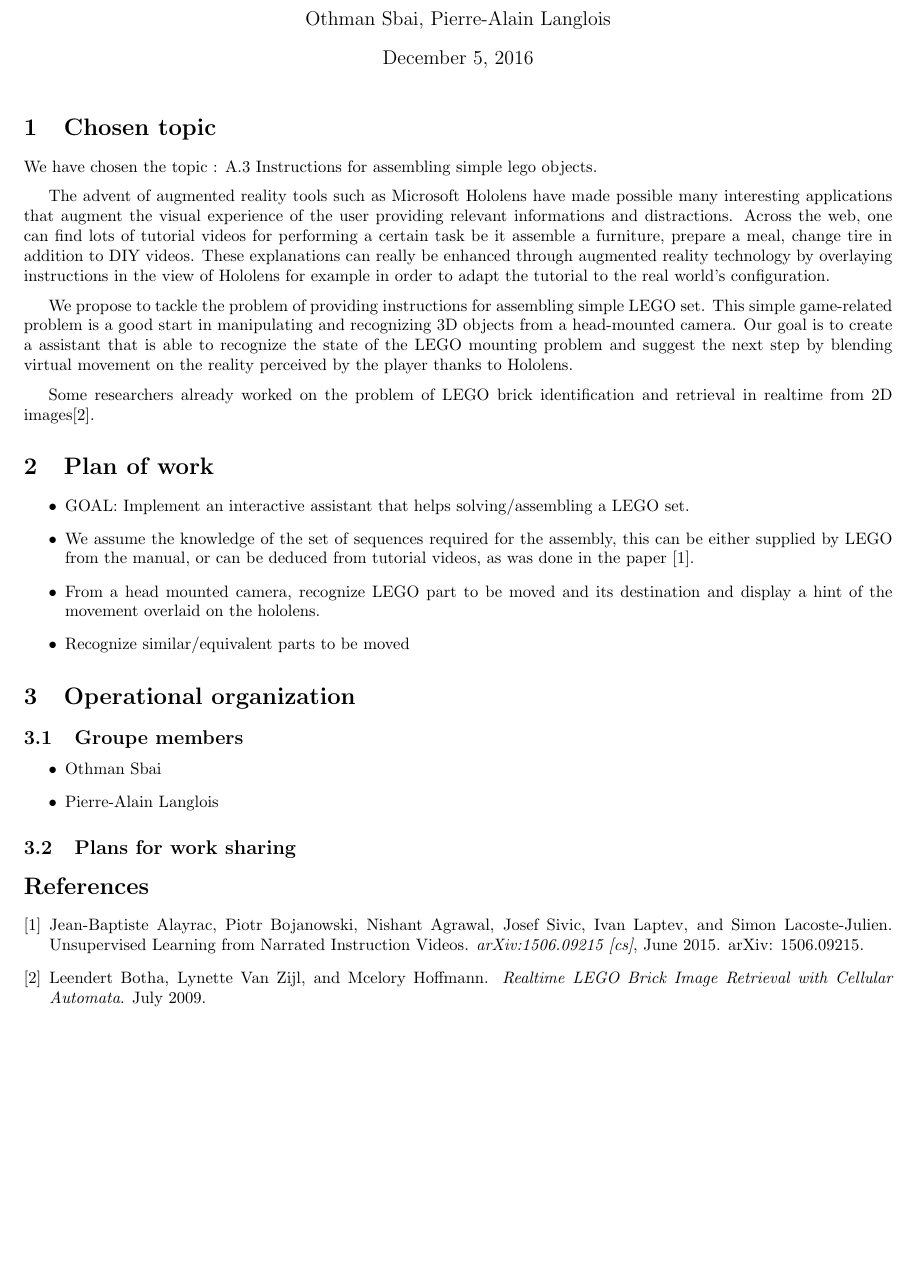
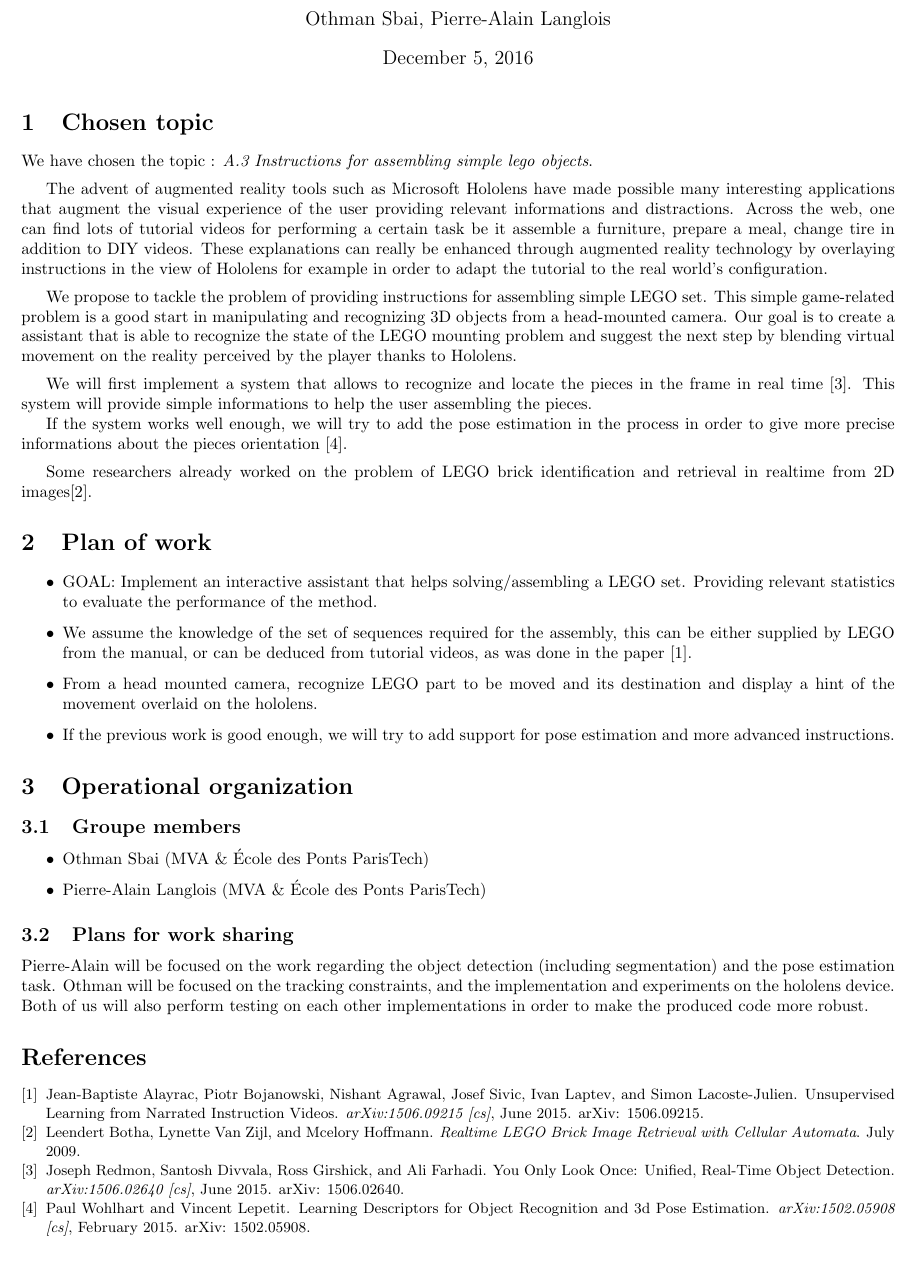
Before and after one commit to palanglois/augmentedReality, a LaTeX document (proposal/proposal.tex): part of the page, cut so that both start at the same text, the shorter picture padded with empty space. Compiled offline with pdfLaTeX.

Commit message:
Updating the proposal

```diff
--- a/proposal/proposal.tex
+++ b/proposal/proposal.tex
@@ -3,8 +3,10 @@
 
 \usepackage[utf8]{inputenc}
 \usepackage{natbib}
-\usepackage[margin=0.5in]{geometry}
-
+\usepackage[margin=0.48in]{geometry}
+\geometry{tmargin=0.0in}
+\setlength{\bibsep}{1pt}
+\renewcommand{\bibfont}{\small}
 
 
 \title{Project proposal - Object Recognition and Computer vision}
@@ -22,10 +24,8 @@
 
 \begin{document}
 \maketitle
-
 \section{Chosen topic}
-We have chosen the topic : A.3 Instructions for assembling simple lego objects.
-
+We have chosen the topic : \emph{A.3 Instructions for assembling simple lego objects}.
 \medbreak
 The advent of augmented reality tools such as Microsoft Hololens have made possible many interesting
 applications that augment the visual experience of the user providing relevant informations and
@@ -42,19 +42,28 @@ suggest the next step by blending virtual movement on the reality perceived by t
 Hololens.
 
 \medbreak
+
+We will first implement a system that allows to recognize and locate the pieces in the frame in real time~\cite{redmon_you_2015}.
+This system will provide simple informations to help the user assembling the pieces.
+
+If the system works well enough, we will try to add the pose estimation in the process in order to give
+more precise informations about the pieces orientation~\cite{wohlhart_learning_2015}.
+
+\medbreak
 Some researchers already worked on the problem of LEGO brick identification and retrieval in realtime from
 2D images\cite{botha_realtime_2009}.
 
 \section{Plan of work}
 
 \begin{itemize}
- \item GOAL: Implement an interactive assistant that helps solving/assembling a LEGO set.
+ \item GOAL: Implement an interactive assistant that helps solving/assembling a LEGO set. Providing relevant statistics to evaluate the performance of the method.
  \item We assume the knowledge of the set of sequences required for the assembly, this can be either
  supplied by LEGO from the manual, or can be deduced from tutorial videos, as was done in the paper
  \cite{alayrac_unsupervised_2015}.
  \item From a head mounted camera, recognize LEGO part to be moved and its destination and display a
  hint of the movement overlaid on the hololens.
- \item Recognize similar/equivalent parts to be moved
+ \item If the previous work is good enough, we will try to add support for pose estimation and more
+ advanced instructions.
 
 \end{itemize}
 
@@ -64,12 +73,21 @@ Some researchers already worked on the problem of LEGO brick identification and
 \subsection{Groupe members}
 
 \begin{itemize}
- \item Othman Sbai
- \item Pierre-Alain Langlois
+ \item Othman Sbai (MVA \& École des Ponts ParisTech)
+ \item Pierre-Alain Langlois (MVA \& École des Ponts ParisTech)
 \end{itemize}
 
 
 \subsection{Plans for work sharing}
+
+%Object detection & pose estimation
+Pierre-Alain will be focused on the work regarding the object detection (including segmentation) and the
+pose estimation task.
+%Tracking & implementation on Hololens
+Othman will be focused on the tracking constraints, and the implementation and experiments on the hololens
+device. Both of us will also perform testing on each other implementations in order to make the produced
+code more robust.
+
 
 \bibliographystyle{plain}
 \bibliography{biblio}
```
Also changed, not shown: proposal/proposal.pdf.
